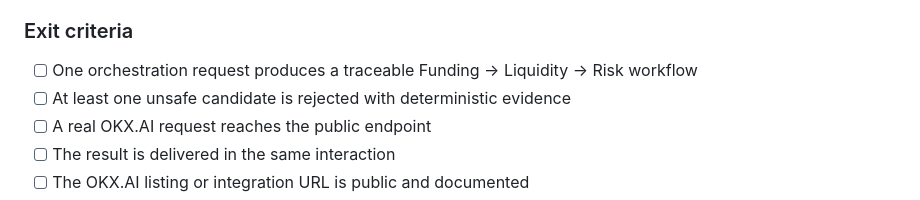
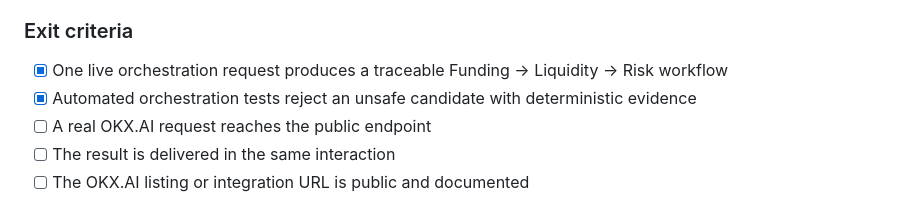
Before and after one commit to CasmanKaido/hyperdesk-scout, a Markdown page: ROADMAP.md, the part around one of its changes. Rendered like a GitHub page.

Commit message:
Verify live orchestration workflow

```diff
--- a/ROADMAP.md
+++ b/ROADMAP.md
@@ -138,8 +138,8 @@ Selected target: **Render Free web service using the repository Dockerfile**. Th
 
 ### Exit criteria
 
-- [ ] One orchestration request produces a traceable Funding → Liquidity → Risk workflow
-- [ ] At least one unsafe candidate is rejected with deterministic evidence
+- [x] One live orchestration request produces a traceable Funding → Liquidity → Risk workflow
+- [x] Automated orchestration tests reject an unsafe candidate with deterministic evidence
 - [ ] A real OKX.AI request reaches the public endpoint
 - [ ] The result is delivered in the same interaction
 - [ ] The OKX.AI listing or integration URL is public and documented
```
Also changed, not shown: other parts of ROADMAP.md (+1 -1 lines), DEPLOYMENT.md (+5 -0 lines), README.md (+1 -0 lines).
